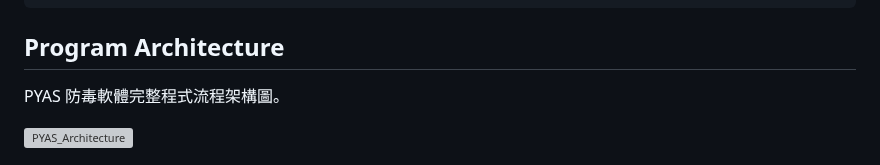
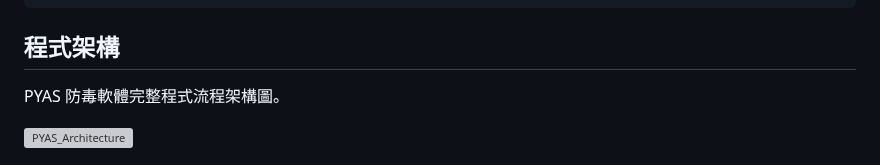
Before and after one commit to 87owo/PYAS, a Markdown page: README_zh_TW.md, the part around the change. Drawn GitHub-style; grey boxes are pictures that could not be loaded.

````diff
--- a/README_zh_TW.md
+++ b/README_zh_TW.md
@@ -63,7 +63,7 @@ PYAS/
 └── ...                              # 其他補充資料夾與檔案
 ```
 
-## Program Architecture
+## 程式架構
 
 PYAS 防毒軟體完整程式流程架構圖。
 
````
